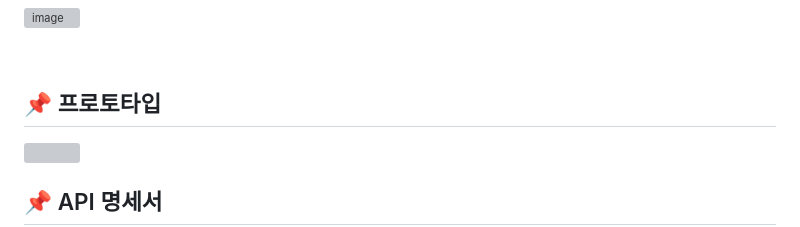
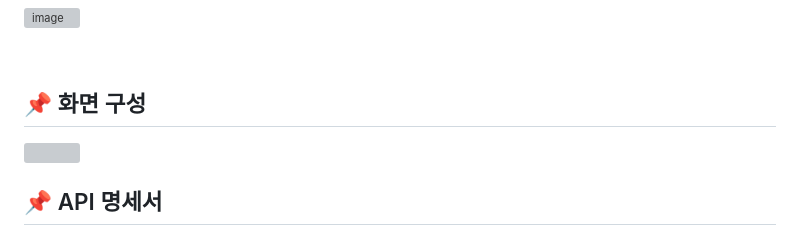
Before and after one commit to softeerbootcamp/Team2-CarBook, a Markdown page: README.md, the part around the change. GitHub-like rendering; grey boxes are pictures that could not be loaded.

```diff
--- a/README.md
+++ b/README.md
@@ -53,7 +53,7 @@
 
  <br />
 
-## 📌 프로토타입
+## 📌 화면 구성
 <img src="https://user-images.githubusercontent.com/67576476/217990904-09d8012c-28f4-4be4-a232-3057b49351da.png" width="600px" />
 
  <br />
```
